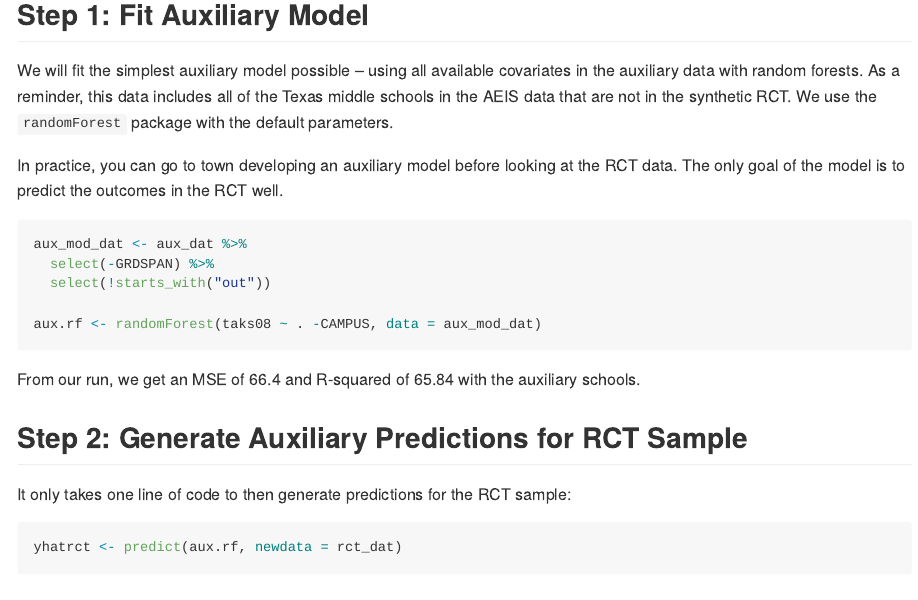
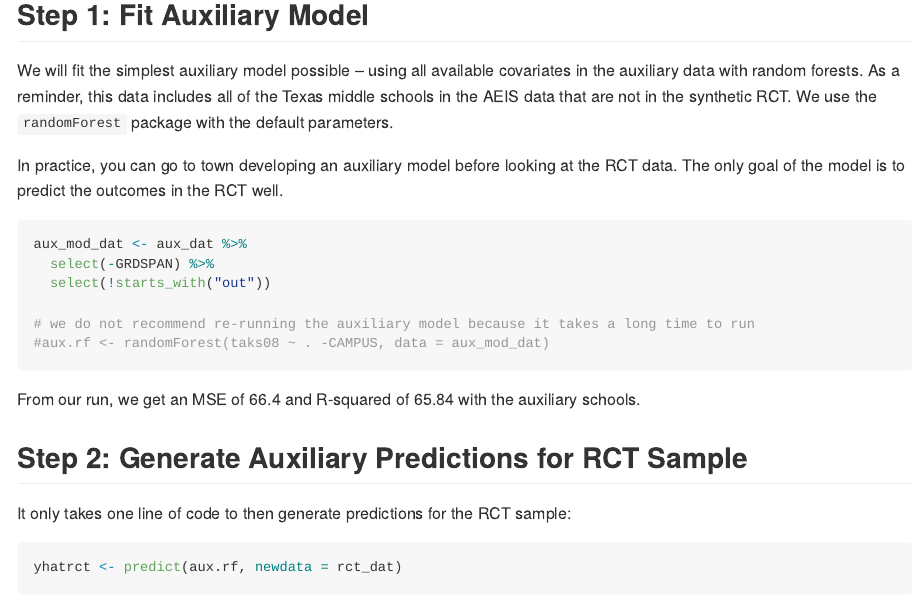
Before and after one commit to adamSales/drct-tutorial, an R Markdown document (scripts/03-integrate-aux.Rmd): the page in a window 1100 px wide, from 710 px down. Rendered offline with R 4.5, knitr and Pandoc, with nearby package versions; some code elsewhere in the file could not run offline.

Commit message:
comment out AEIS auxiliary model because it takes a long time to run

````diff
--- a/scripts/03-integrate-aux.Rmd
+++ b/scripts/03-integrate-aux.Rmd
@@ -50,7 +50,8 @@ aux_mod_dat <- aux_dat %>%
   select(-GRDSPAN) %>%
   select(!starts_with("out"))
 
-aux.rf <- randomForest(taks08 ~ . -CAMPUS, data = aux_mod_dat)
+# we do not recommend re-running the auxiliary model because it takes a long time to run
+#aux.rf <- randomForest(taks08 ~ . -CAMPUS, data = aux_mod_dat)
 ```
 
 From our run, we get an MSE of 66.4 and R-squared of 65.84 with the auxiliary schools.
````
